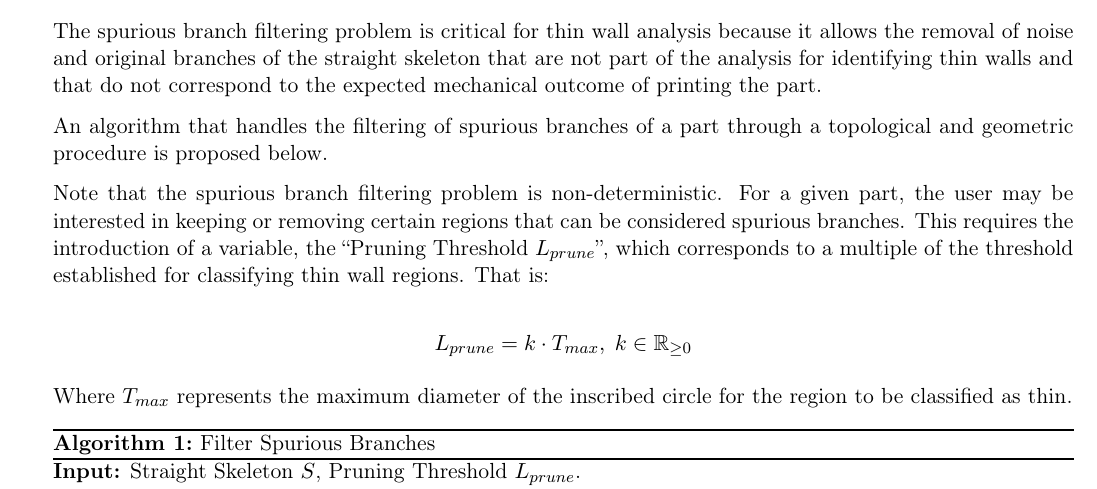
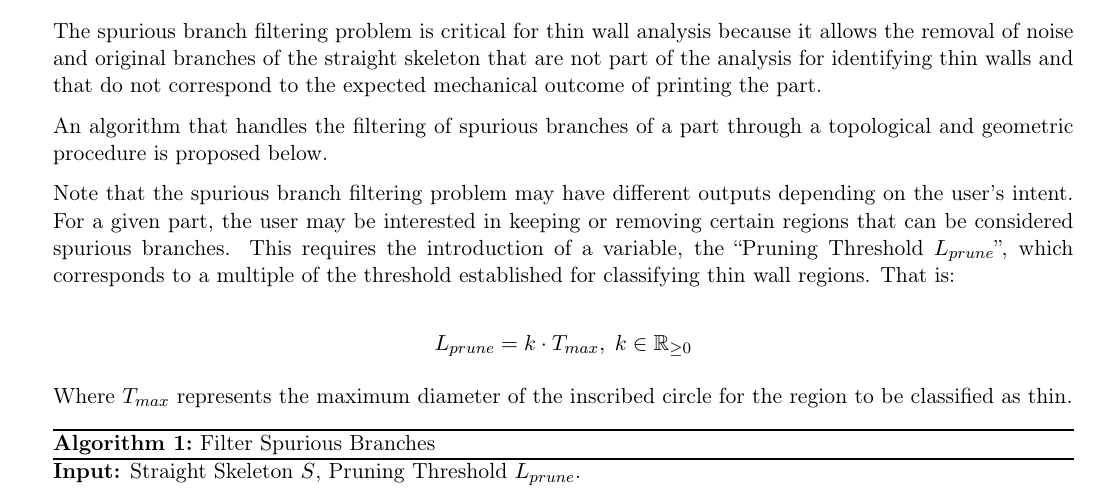
Before and after one commit to MARCOVB5/thin_walls_visualizer, a LaTeX document (docs/main.tex): part of page 2 of 14, cut so that both start at the same text. Compiled offline with pdfLaTeX.

Commit message:
corrected incorrect use of the term 'non-deterministic'

```diff
--- a/docs/main.tex
+++ b/docs/main.tex
@@ -56,7 +56,7 @@ The spurious branch filtering problem is critical for thin wall analysis because
 
 An algorithm that handles the filtering of spurious branches of a part through a topological and geometric procedure is proposed below.
 
-Note that the spurious branch filtering problem is non-deterministic. For a given part, the user may be interested in keeping or removing certain regions that can be considered spurious branches. This requires the introduction of a variable, the ``Pruning Threshold $L_{prune}$'', which corresponds to a multiple of the threshold established for classifying thin wall regions. That is:
+Note that the spurious branch filtering problem may have different outputs depending on the user's intent. For a given part, the user may be interested in keeping or removing certain regions that can be considered spurious branches. This requires the introduction of a variable, the ``Pruning Threshold $L_{prune}$'', which corresponds to a multiple of the threshold established for classifying thin wall regions. That is:
 
 \[
 L_{prune} = k\cdot T_{max}, \; k\in\mathbb{R}_{\geq 0}
```
Also changed, not shown: docs/main.pdf.
